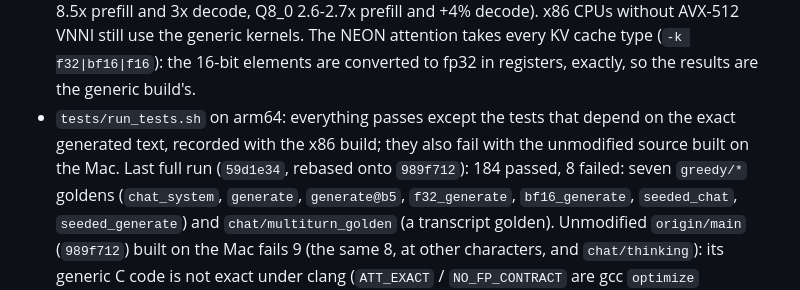
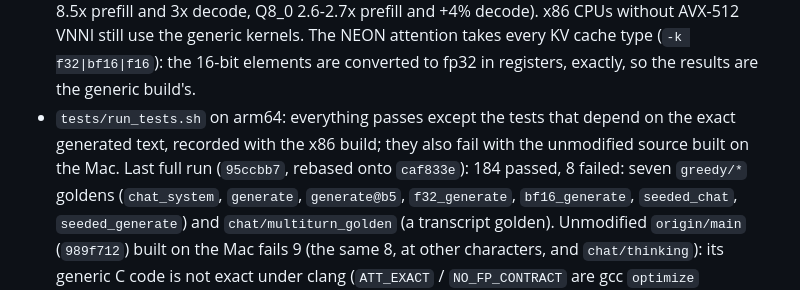
Before and after one commit to j3k0/gwenedeg, a Markdown page: README.md, the part around the change. Drawn GitHub-style.

```diff
--- a/README.md
+++ b/README.md
@@ -233,7 +233,7 @@ vs the f32 cache +8-10% / +17-22% / +23-29% after 451 / 1,500 / 3,000-token prom
   build's.
 - `tests/run_tests.sh` on arm64: everything passes except the tests that depend on the exact
   generated text, recorded with the x86 build; they also fail with the unmodified source built on
-  the Mac. Last full run (`59d1e34`, rebased onto `989f712`): 184 passed, 8 failed: seven `greedy/*`
+  the Mac. Last full run (`95ccbb7`, rebased onto `caf833e`): 184 passed, 8 failed: seven `greedy/*`
   goldens (`chat_system`, `generate`, `generate@b5`, `f32_generate`, `bf16_generate`, `seeded_chat`,
   `seeded_generate`) and `chat/multiturn_golden` (a transcript golden). Unmodified `origin/main`
   (`989f712`) built on the Mac fails 9 (the same 8, at other characters, and `chat/thinking`): its
```
Also changed, not shown: BENCHMARKS.md (+4 -1 lines).
